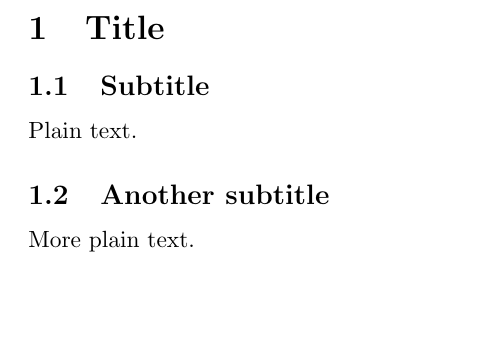
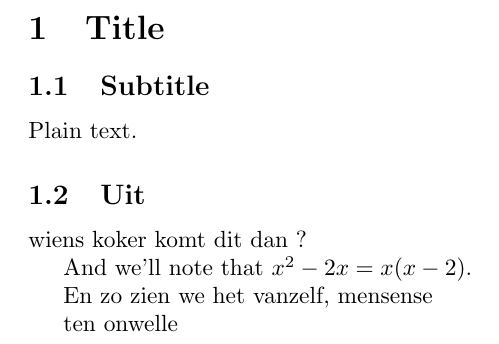
Before and after one commit to ndroock1/nilostep, a LaTeX document (PrimeSigsByNumDivs/document.tex): part of the page, cut so that both start at the same text, the shorter picture padded with empty space. Compiled offline with pdfLaTeX.

```diff
--- a/PrimeSigsByNumDivs/document.tex
+++ b/PrimeSigsByNumDivs/document.tex
@@ -11,9 +10,14 @@
 
 Plain text.
 
-\subsection{Another subtitle}
+\subsection{Uit}
 
-More plain text.
+wiens koker komt dit dan ?
 
 
+And we'll note that $x^2 - 2 x = x ( x-2 )$.
+
+En zo zien we het vanzelf, mensense
+
+ten onwelle
 \end{document}
```
Also changed, not shown: PrimeSigsByNumDivs/document.tex (1 more changed lines), 5 other files.
